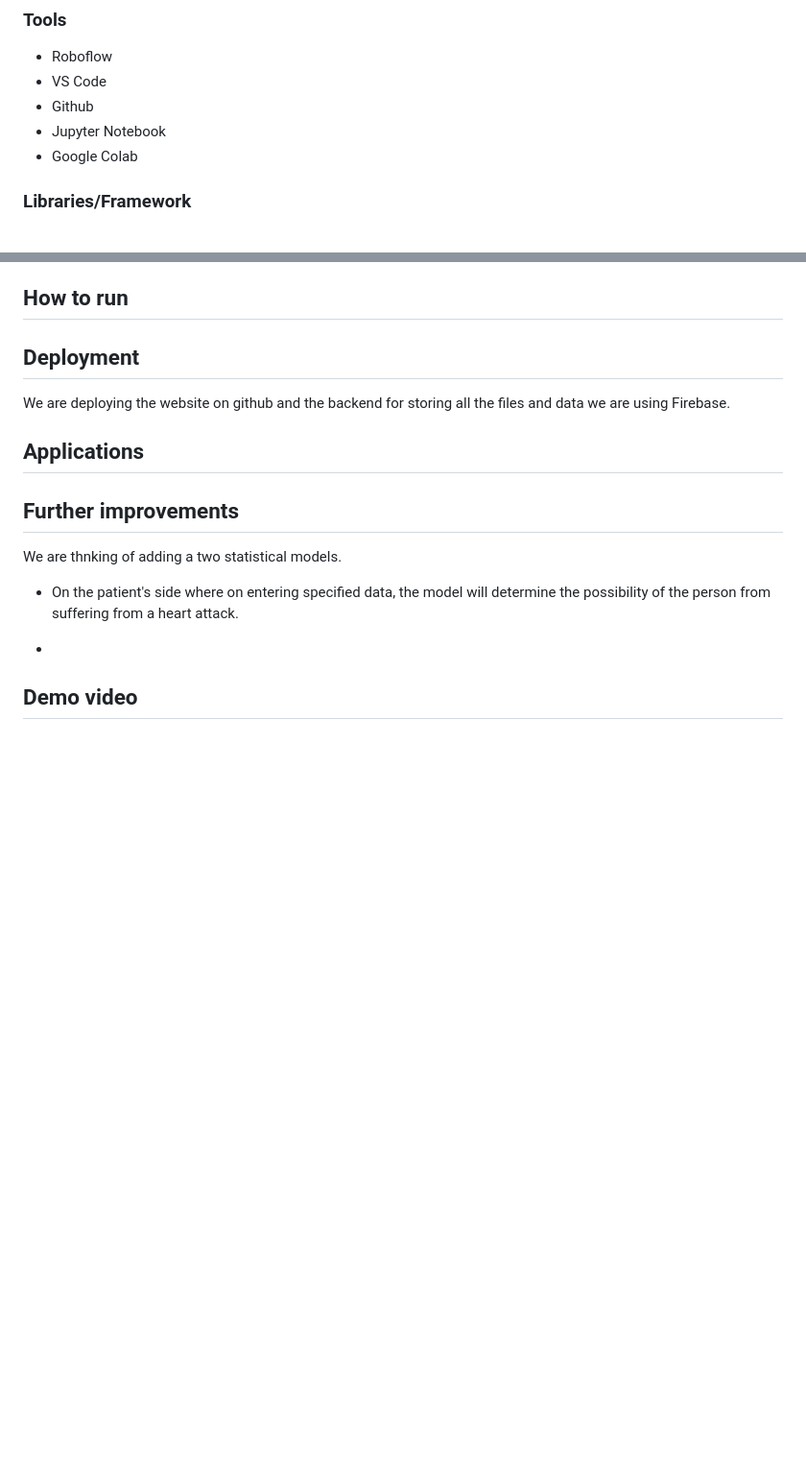
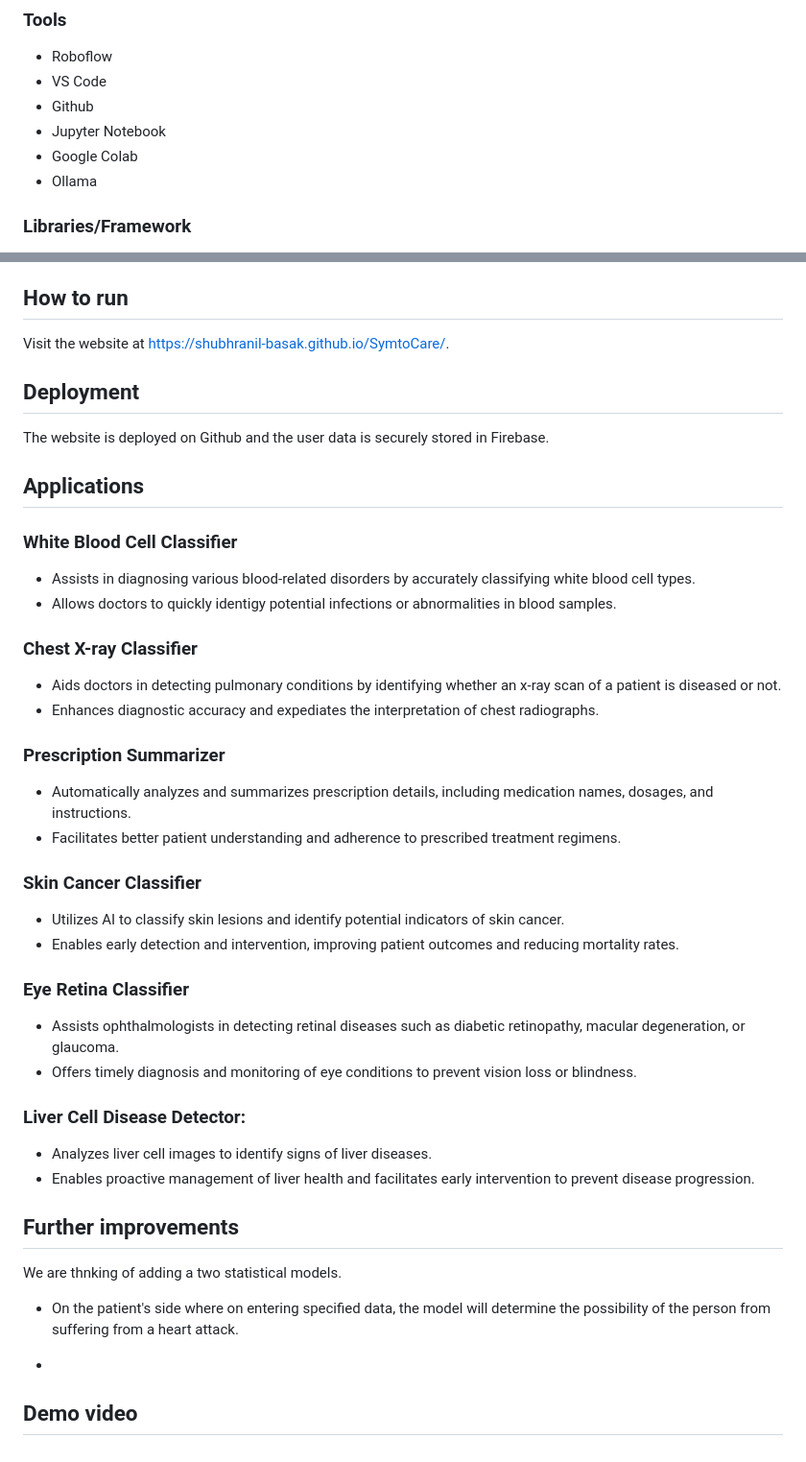
Before and after one commit to Black-Hawk21/SymtoCare, a Markdown page: README.md, 2 parts joined by grey strips. Shown at 96% size. Rendered like a GitHub page; blank space fills up the shorter version.

```diff
--- a/README.md
+++ b/README.md
@@ -66,6 +66,7 @@ Welcome to SymptoCare, a hackathon project where innovation meets healthcare eff
 * Github
 * Jupyter Notebook
 * Google Colab
+* Ollama
 ### Libraries/Framework
 * Python
   * Tensorflow
@@ -84,11 +85,36 @@ Welcome to SymptoCare, a hackathon project where innovation meets healthcare eff
   * JSZip-utils
   * FileSaver.js
 ## How to run
+Visit the website at [https://shubhranil-basak.github.io/SymtoCare/](https://shubhranil-basak.github.io/SymtoCare/).
+## Deployment
+The website is deployed on Github and the user data is securely stored in Firebase.
+## Applications
 
-## Deployment
+### White Blood Cell Classifier
+* Assists in diagnosing various blood-related disorders by accurately classifying white blood cell types.
+* Allows doctors to quickly identigy potential infections or abnormalities in blood samples.
 
-We are deploying the website on github and the backend for storing all the files and data we are using Firebase.
-## Applications
+### Chest X-ray Classifier
+* Aids doctors in detecting pulmonary conditions by identifying whether an x-ray scan of a patient is diseased or not.
+* Enhances diagnostic accuracy and expediates the interpretation of chest radiographs.
+
+### Prescription Summarizer
+* Automatically analyzes and summarizes prescription details, including medication names, dosages, and instructions.
+* Facilitates better patient understanding and adherence to prescribed treatment regimens.
+
+### Skin Cancer Classifier
+* Utilizes AI to classify skin lesions and identify potential indicators of skin cancer.
+* Enables early detection and intervention, improving patient outcomes and reducing mortality rates.
+
+### Eye Retina Classifier
+* Assists ophthalmologists in detecting retinal diseases such as diabetic retinopathy, macular degeneration, or glaucoma.
+* Offers timely diagnosis and monitoring of eye conditions to prevent vision loss or blindness.
+
+### Liver Cell Disease Detector:
+
+* Analyzes liver cell images to identify signs of liver diseases.
+* Enables proactive management of liver health and facilitates early intervention to prevent disease progression.
+
 ## Further improvements
 
 We are thnking of adding a two statistical models.
```
